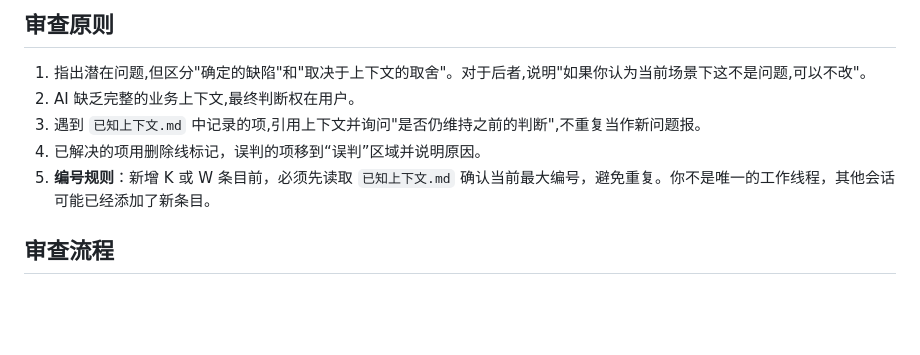
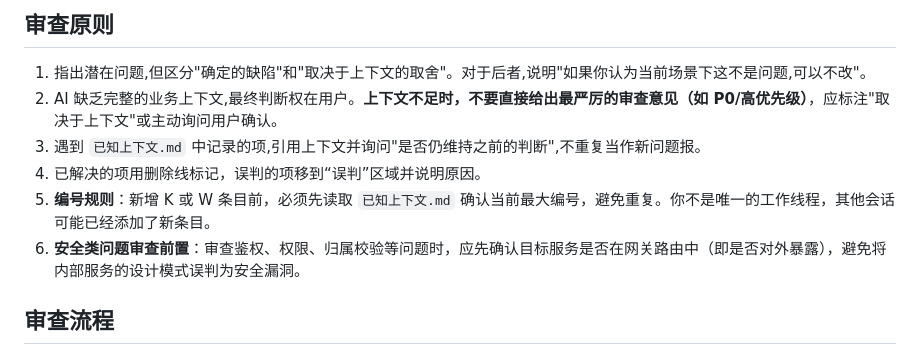
Before and after one commit to zshs000/ExcelAIQ-Bank, a Markdown page: docs/review/审查指南.md, the part around the change. GitHub-like rendering; blank space fills up the shorter version.

```diff
--- a/docs/review/审查指南.md
+++ b/docs/review/审查指南.md
@@ -3,10 +3,11 @@
 ## 审查原则
 
 1. 指出潜在问题,但区分"确定的缺陷"和"取决于上下文的取舍"。对于后者,说明"如果你认为当前场景下这不是问题,可以不改"。
-2. AI 缺乏完整的业务上下文,最终判断权在用户。
+2. AI 缺乏完整的业务上下文,最终判断权在用户。**上下文不足时，不要直接给出最严厉的审查意见（如 P0/高优先级）**，应标注"取决于上下文"或主动询问用户确认。
 3. 遇到 `已知上下文.md` 中记录的项,引用上下文并询问"是否仍维持之前的判断",不重复当作新问题报。
 4. 已解决的项用删除线标记，误判的项移到“误判”区域并说明原因。
 5. **编号规则**：新增 K 或 W 条目前，必须先读取 `已知上下文.md` 确认当前最大编号，避免重复。你不是唯一的工作线程，其他会话可能已经添加了新条目。
+6. **安全类问题审查前置**：审查鉴权、权限、归属校验等问题时，应先确认目标服务是否在网关路由中（即是否对外暴露），避免将内部服务的设计模式误判为安全漏洞。
 
 ## 审查流程
 
```
Also changed, not shown: docs/review/已知上下文.md (+1 -0 lines).
